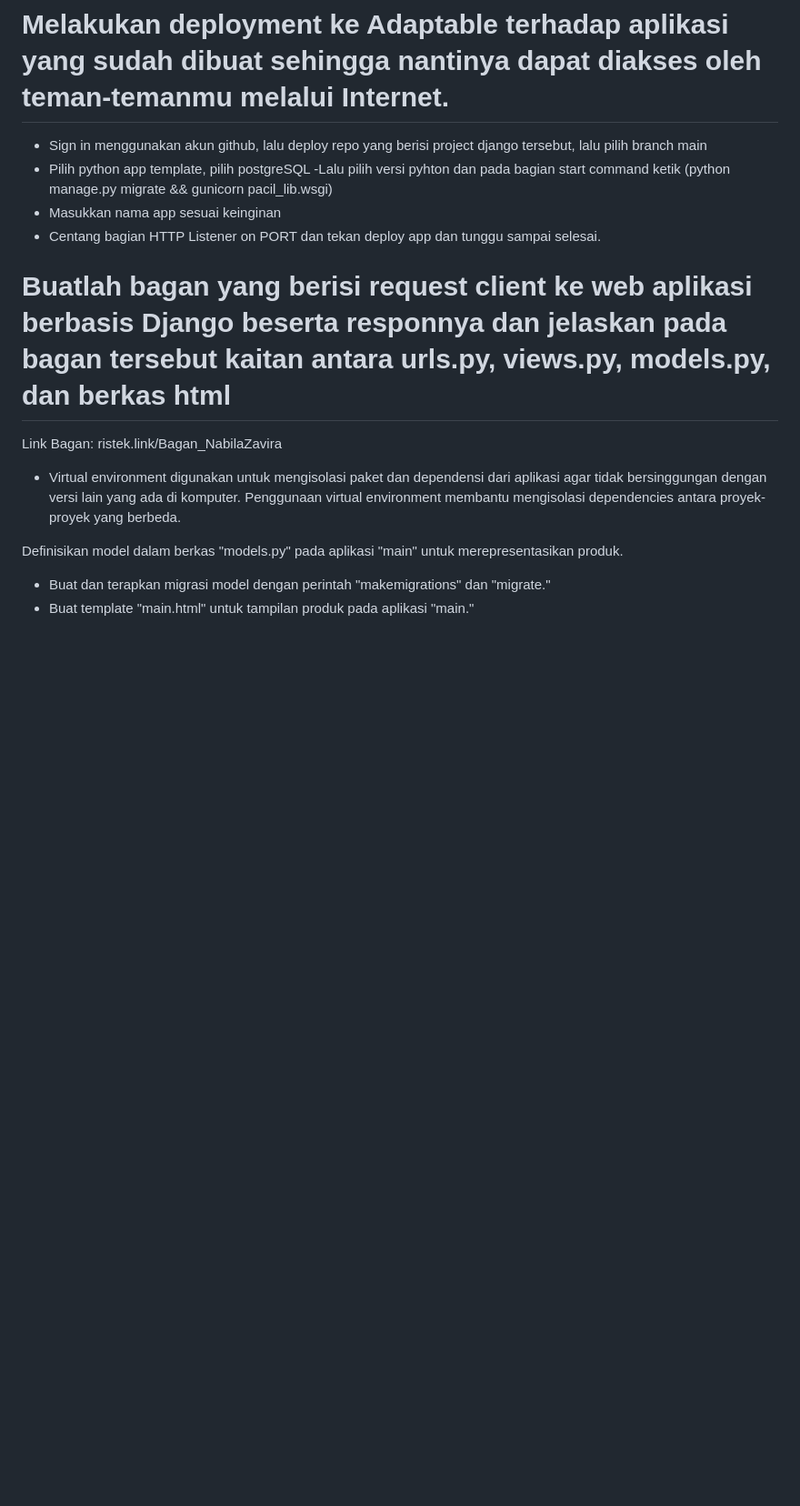
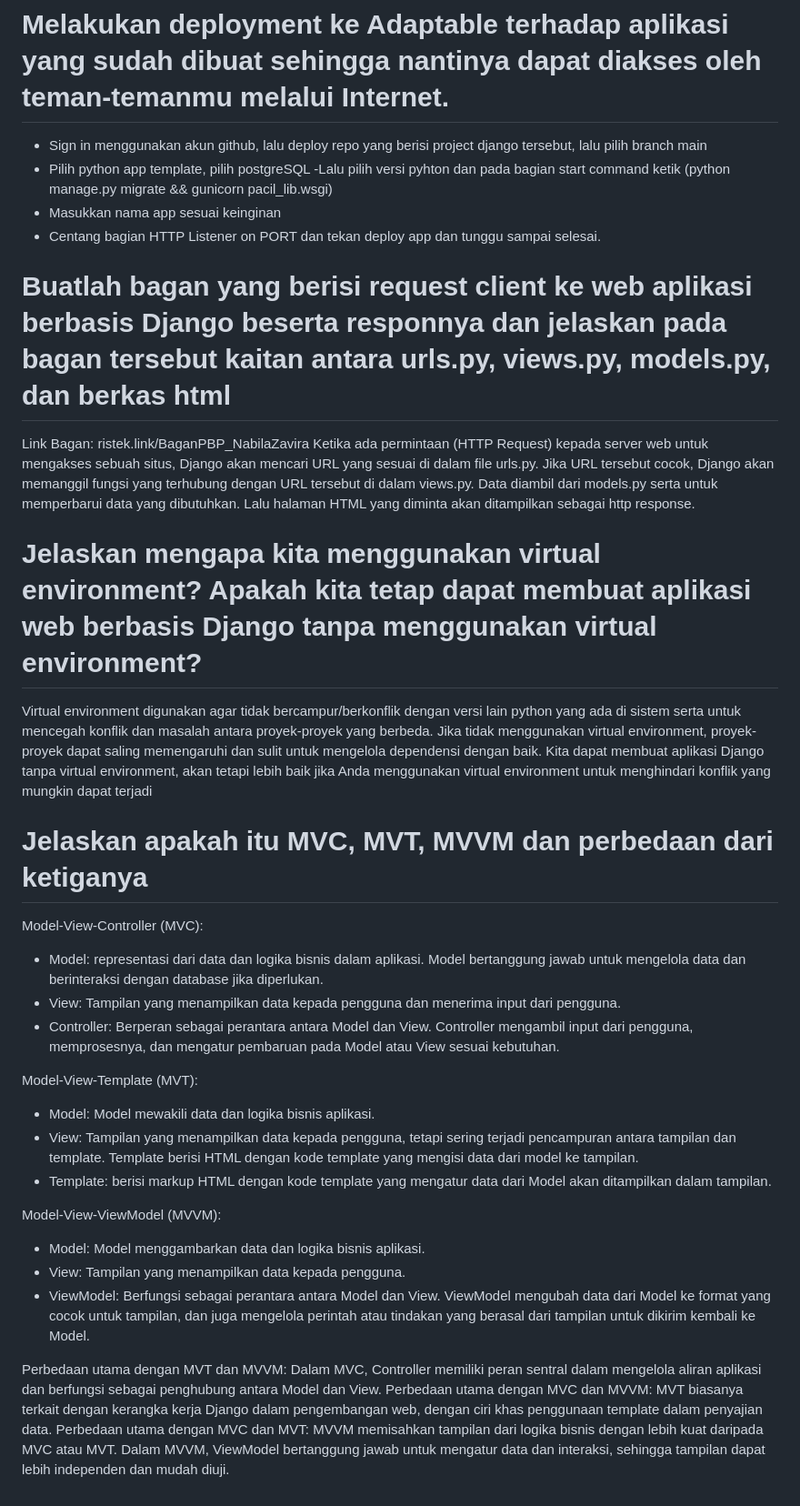
Before and after one commit to nabilazav/pacil-lib, a Markdown page: README.md, the part around one of its changes. Shown at 91% size. Drawn GitHub-style; blank space fills up the shorter version.

```diff
--- a/README.md
+++ b/README.md
@@ -67,6 +57,5 @@ urlpatterns = [
 
 #  Melakukan deployment ke Adaptable terhadap aplikasi yang sudah dibuat sehingga nantinya dapat diakses oleh teman-temanmu melalui Internet.
-
 - Sign in menggunakan akun github, lalu deploy repo yang berisi project django tersebut, lalu pilih branch main
 - Pilih python app template, pilih postgreSQL
 -Lalu pilih versi pyhton dan  pada bagian start command ketik (python manage.py migrate && gunicorn pacil_lib.wsgi)
@@ -74,15 +63,30 @@ urlpatterns = [
 - Centang bagian HTTP Listener on PORT dan tekan deploy app dan tunggu sampai selesai.
 
 
+
 # Buatlah bagan yang berisi request client ke web aplikasi berbasis Django beserta responnya dan jelaskan pada bagan tersebut kaitan antara urls.py, views.py, models.py, dan berkas html
+Link Bagan: ristek.link/BaganPBP_NabilaZavira
+Ketika ada permintaan (HTTP Request) kepada server web untuk mengakses sebuah situs, Django akan mencari URL yang sesuai di dalam file urls.py. Jika URL tersebut cocok, Django akan memanggil fungsi yang terhubung dengan URL tersebut di dalam views.py. Data diambil dari models.py serta untuk memperbarui data yang dibutuhkan. Lalu halaman HTML yang diminta akan ditampilkan sebagai http response.
 
-Link Bagan: ristek.link/Bagan_NabilaZavira
+# Jelaskan mengapa kita menggunakan virtual environment? Apakah kita tetap dapat membuat aplikasi web berbasis Django tanpa menggunakan virtual environment?
+Virtual environment digunakan agar tidak bercampur/berkonflik dengan versi lain python yang ada di sistem serta untuk mencegah konflik dan masalah antara proyek-proyek yang berbeda. Jika tidak menggunakan virtual environment, proyek-proyek dapat saling memengaruhi dan sulit untuk mengelola dependensi dengan baik. Kita dapat membuat aplikasi Django tanpa virtual environment, akan tetapi lebih baik jika Anda menggunakan virtual environment untuk menghindari konflik yang mungkin dapat terjadi
 
+# Jelaskan apakah itu MVC, MVT, MVVM dan perbedaan dari ketiganya
+Model-View-Controller (MVC):
+   - Model: representasi dari data dan logika bisnis dalam aplikasi. Model bertanggung jawab untuk mengelola data dan berinteraksi dengan database jika diperlukan.
+   - View: Tampilan yang menampilkan data kepada pengguna dan menerima input dari pengguna.
+   - Controller: Berperan sebagai perantara antara Model dan View. Controller mengambil input dari pengguna, memprosesnya, dan mengatur pembaruan pada Model atau View sesuai kebutuhan.
 
+Model-View-Template (MVT):
+   - Model: Model mewakili data dan logika bisnis aplikasi.
+   - View: Tampilan yang menampilkan data kepada pengguna, tetapi sering terjadi pencampuran antara tampilan dan template. Template berisi HTML dengan kode template yang mengisi data dari model ke tampilan.
+   - Template: berisi markup HTML dengan kode template yang mengatur data dari Model akan ditampilkan dalam tampilan.
 
-- Virtual environment digunakan untuk mengisolasi paket dan dependensi dari aplikasi agar tidak bersinggungan dengan versi lain yang ada di komputer.
-Penggunaan virtual environment membantu mengisolasi dependencies antara proyek-proyek yang berbeda.
+Model-View-ViewModel (MVVM):
+   - Model: Model menggambarkan data dan logika bisnis aplikasi.
+   - View: Tampilan yang menampilkan data kepada pengguna.
+   - ViewModel: Berfungsi sebagai perantara antara Model dan View. ViewModel mengubah data dari Model ke format yang cocok untuk tampilan, dan juga mengelola perintah atau tindakan yang berasal dari tampilan untuk dikirim kembali ke Model.
 
- Definisikan model dalam berkas "models.py" pada aplikasi "main" untuk merepresentasikan produk.
-- Buat dan terapkan migrasi model dengan perintah "makemigrations" dan "migrate."
-- Buat template "main.html" untuk tampilan produk pada aplikasi "main."
+   Perbedaan utama dengan MVT dan MVVM: Dalam MVC, Controller memiliki peran sentral dalam mengelola aliran aplikasi dan berfungsi sebagai penghubung antara Model dan View.
+   Perbedaan utama dengan MVC dan MVVM: MVT biasanya terkait dengan kerangka kerja Django dalam pengembangan web, dengan ciri khas penggunaan template dalam penyajian data.
+   Perbedaan utama dengan MVC dan MVT: MVVM memisahkan tampilan dari logika bisnis dengan lebih kuat daripada MVC atau MVT. Dalam MVVM, ViewModel bertanggung jawab untuk mengatur data dan interaksi, sehingga tampilan dapat lebih independen dan mudah diuji.
```
Also changed, not shown: other parts of README.md (+28 -38 lines).
